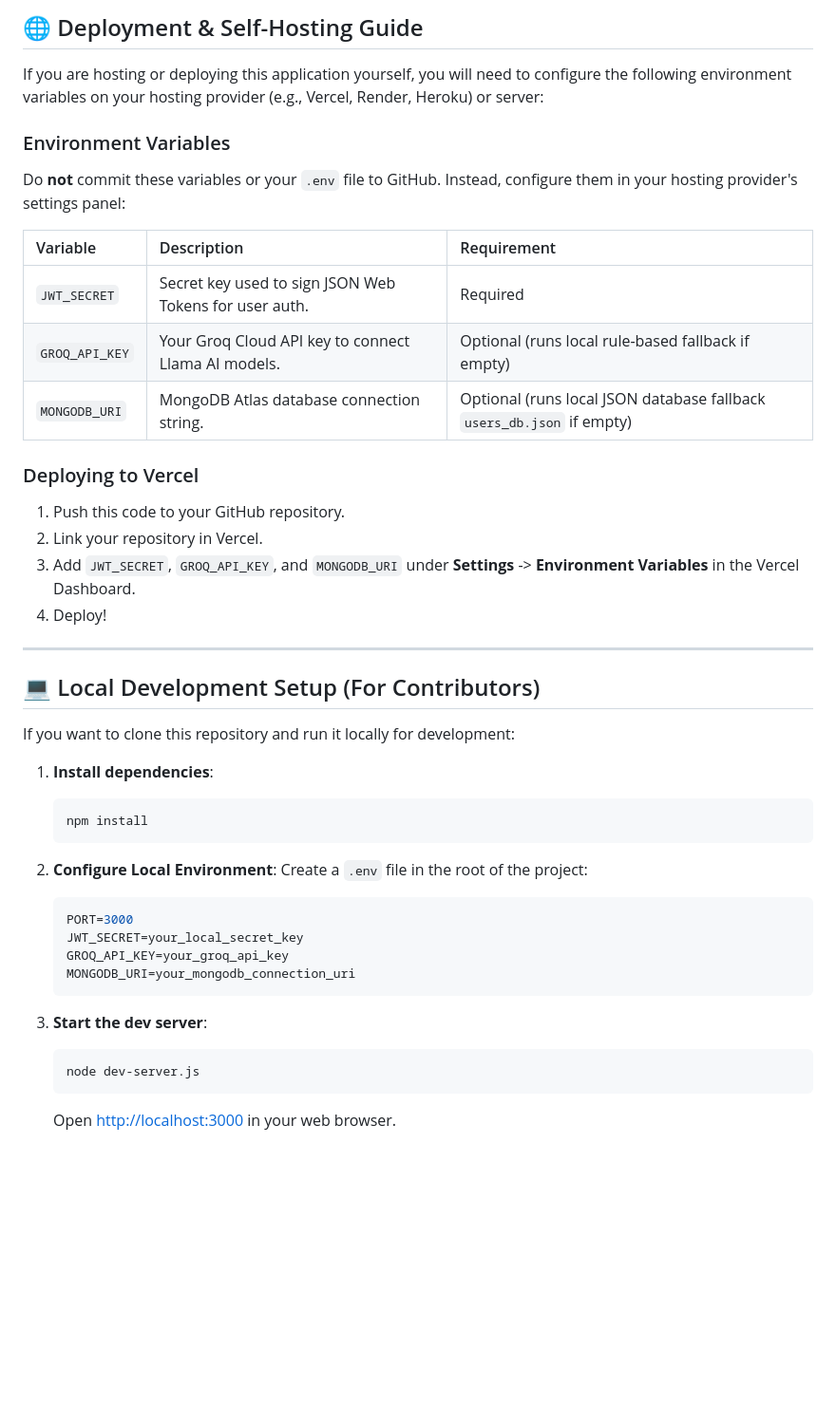
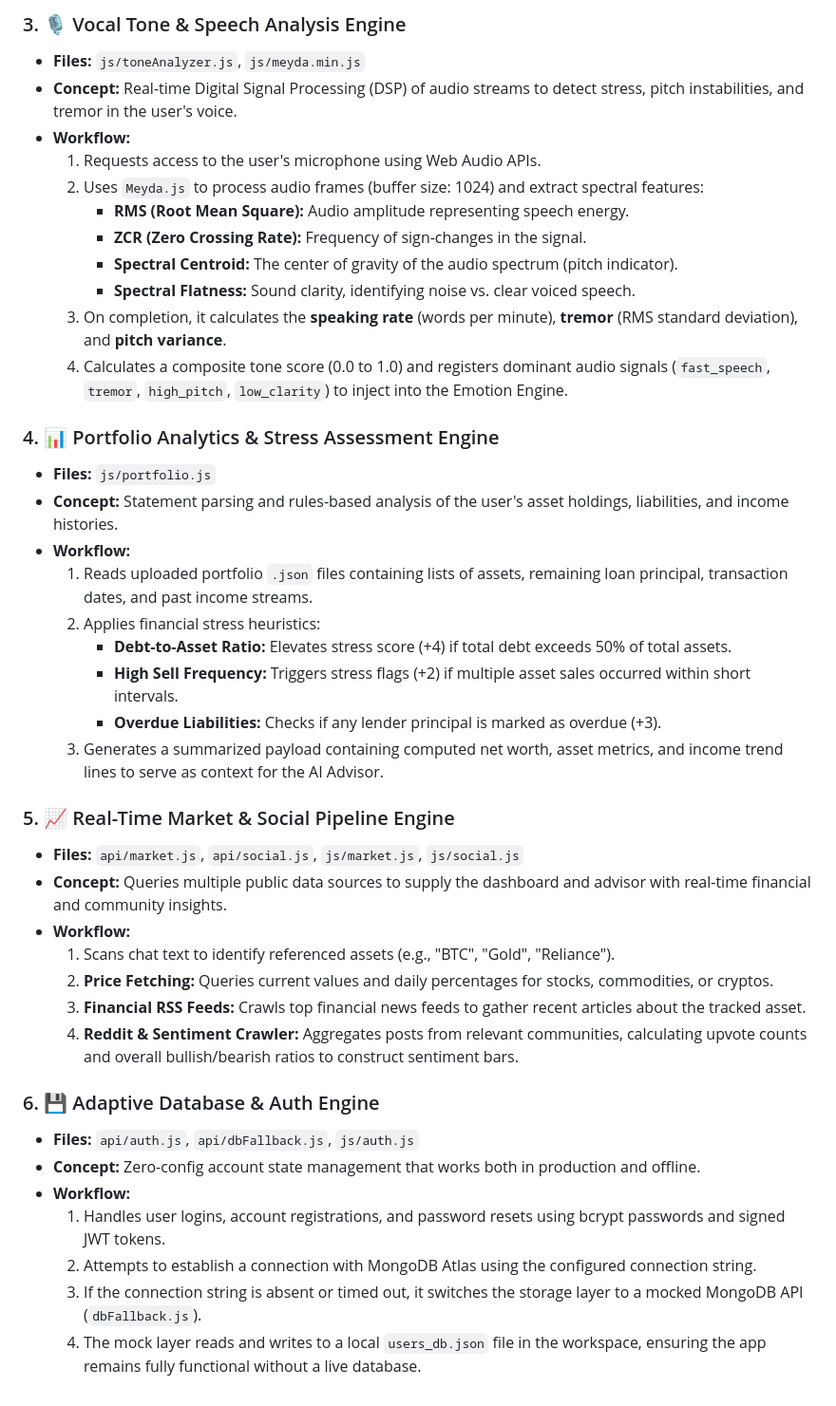
Before and after one commit to shikhar158/Finmind, a Markdown page: README.md, the part around one of its changes. Shown at 95% size. Drawn GitHub-style; blank space fills up the shorter version.

Commit message:
Update README.md with detailed architecture and engine explanations

````diff
--- a/README.md
+++ b/README.md
@@ -27,45 +56,42 @@ FinMind is a modern, premium behavioral finance dashboard and AI advisor. Unlike
 
-## 🌐 Deployment & Self-Hosting Guide
+### 3. 🎙️ Vocal Tone & Speech Analysis Engine
+*   **Files:** `js/toneAnalyzer.js`, `js/meyda.min.js`
+*   **Concept:** Real-time Digital Signal Processing (DSP) of audio streams to detect stress, pitch instabilities, and tremor in the user's voice.
+*   **Workflow:**
+    1.  Requests access to the user's microphone using Web Audio APIs.
+    2.  Uses `Meyda.js` to process audio frames (buffer size: 1024) and extract spectral features:
+        *   **RMS (Root Mean Square):** Audio amplitude representing speech energy.
+        *   **ZCR (Zero Crossing Rate):** Frequency of sign-changes in the signal.
+        *   **Spectral Centroid:** The center of gravity of the audio spectrum (pitch indicator).
+        *   **Spectral Flatness:** Sound clarity, identifying noise vs. clear voiced speech.
+    3.  On completion, it calculates the **speaking rate** (words per minute), **tremor** (RMS standard deviation), and **pitch variance**.
+    4.  Calculates a composite tone score (0.0 to 1.0) and registers dominant audio signals (`fast_speech`, `tremor`, `high_pitch`, `low_clarity`) to inject into the Emotion Engine.
 
-If you are hosting or deploying this application yourself, you will need to configure the following environment variables on your hosting provider (e.g., Vercel, Render, Heroku) or server:
+### 4. 📊 Portfolio Analytics & Stress Assessment Engine
+*   **Files:** `js/portfolio.js`
+*   **Concept:** Statement parsing and rules-based analysis of the user's asset holdings, liabilities, and income histories.
+*   **Workflow:**
+    1.  Reads uploaded portfolio `.json` files containing lists of assets, remaining loan principal, transaction dates, and past income streams.
+    2.  Applies financial stress heuristics:
+        *   **Debt-to-Asset Ratio:** Elevates stress score (+4) if total debt exceeds 50% of total assets.
+        *   **High Sell Frequency:** Triggers stress flags (+2) if multiple asset sales occurred within short intervals.
+        *   **Overdue Liabilities:** Checks if any lender principal is marked as overdue (+3).
+    3.  Generates a summarized payload containing computed net worth, asset metrics, and income trend lines to serve as context for the AI Advisor.
 
-### Environment Variables
-Do **not** commit these variables or your `.env` file to GitHub. Instead, configure them in your hosting provider's settings panel:
+### 5. 📈 Real-Time Market & Social Pipeline Engine
+*   **Files:** `api/market.js`, `api/social.js`, `js/market.js`, `js/social.js`
+*   **Concept:** Queries multiple public data sources to supply the dashboard and advisor with real-time financial and community insights.
+*   **Workflow:**
+    1.  Scans chat text to identify referenced assets (e.g., "BTC", "Gold", "Reliance").
+    2.  **Price Fetching:** Queries current values and daily percentages for stocks, commodities, or cryptos.
+    3.  **Financial RSS Feeds:** Crawls top financial news feeds to gather recent articles about the tracked asset.
+    4.  **Reddit & Sentiment Crawler:** Aggregates posts from relevant communities, calculating upvote counts and overall bullish/bearish ratios to construct sentiment bars.
 
-| Variable | Description | Requirement |
-| :--- | :--- | :--- |
-| `JWT_SECRET` | Secret key used to sign JSON Web Tokens for user auth. | Required |
-| `GROQ_API_KEY` | Your Groq Cloud API key to connect Llama AI models. | Optional (runs local rule-based fallback if empty) |
-| `MONGODB_URI` | MongoDB Atlas database connection string. | Optional (runs local JSON database fallback `users_db.json` if empty) |
-
-### Deploying to Vercel
-1. Push this code to your GitHub repository.
-2. Link your repository in Vercel.
-3. Add `JWT_SECRET`, `GROQ_API_KEY`, and `MONGODB_URI` under **Settings** -> **Environment Variables** in the Vercel Dashboard.
-4. Deploy!
-
----
-
-## 💻 Local Development Setup (For Contributors)
-
-If you want to clone this repository and run it locally for development:
-
-1. **Install dependencies**:
-   ```bash
-   npm install
-   ```
-
-2. **Configure Local Environment**:
-   Create a `.env` file in the root of the project:
-   ```env
-   PORT=3000
-   JWT_SECRET=your_local_secret_key
-   GROQ_API_KEY=your_groq_api_key
-   MONGODB_URI=your_mongodb_connection_uri
-   ```
-
-3. **Start the dev server**:
-   ```bash
-   node dev-server.js
-   ```
-   Open [http://localhost:3000](http://localhost:3000) in your web browser.
+### 6. 💾 Adaptive Database & Auth Engine
+*   **Files:** `api/auth.js`, `api/dbFallback.js`, `js/auth.js`
+*   **Concept:** Zero-config account state management that works both in production and offline.
+*   **Workflow:**
+    1.  Handles user logins, account registrations, and password resets using bcrypt passwords and signed JWT tokens.
+    2.  Attempts to establish a connection with MongoDB Atlas using the configured connection string.
+    3.  If the connection string is absent or timed out, it switches the storage layer to a mocked MongoDB API (`dbFallback.js`).
+    4.  The mock layer reads and writes to a local `users_db.json` file in the workspace, ensuring the app remains fully functional without a live database.
````
Also changed, not shown: other parts of README.md (+43 -14 lines).
